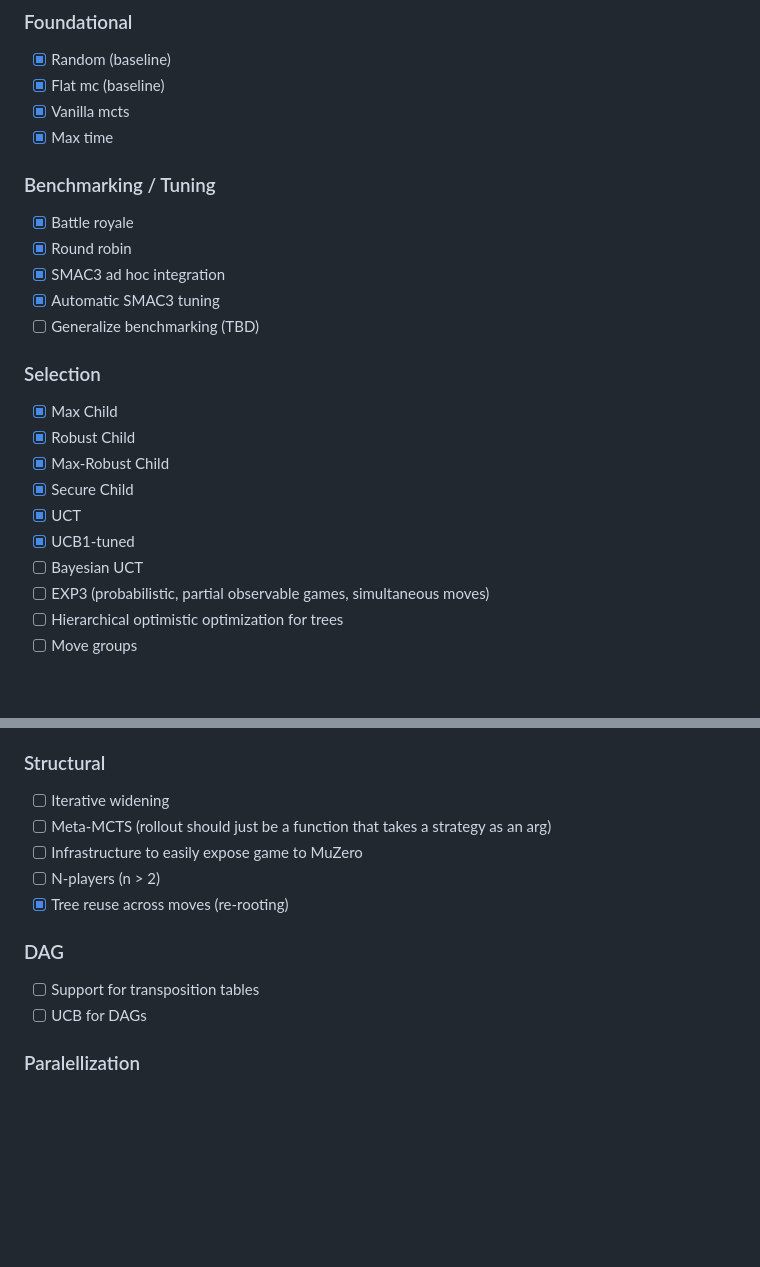
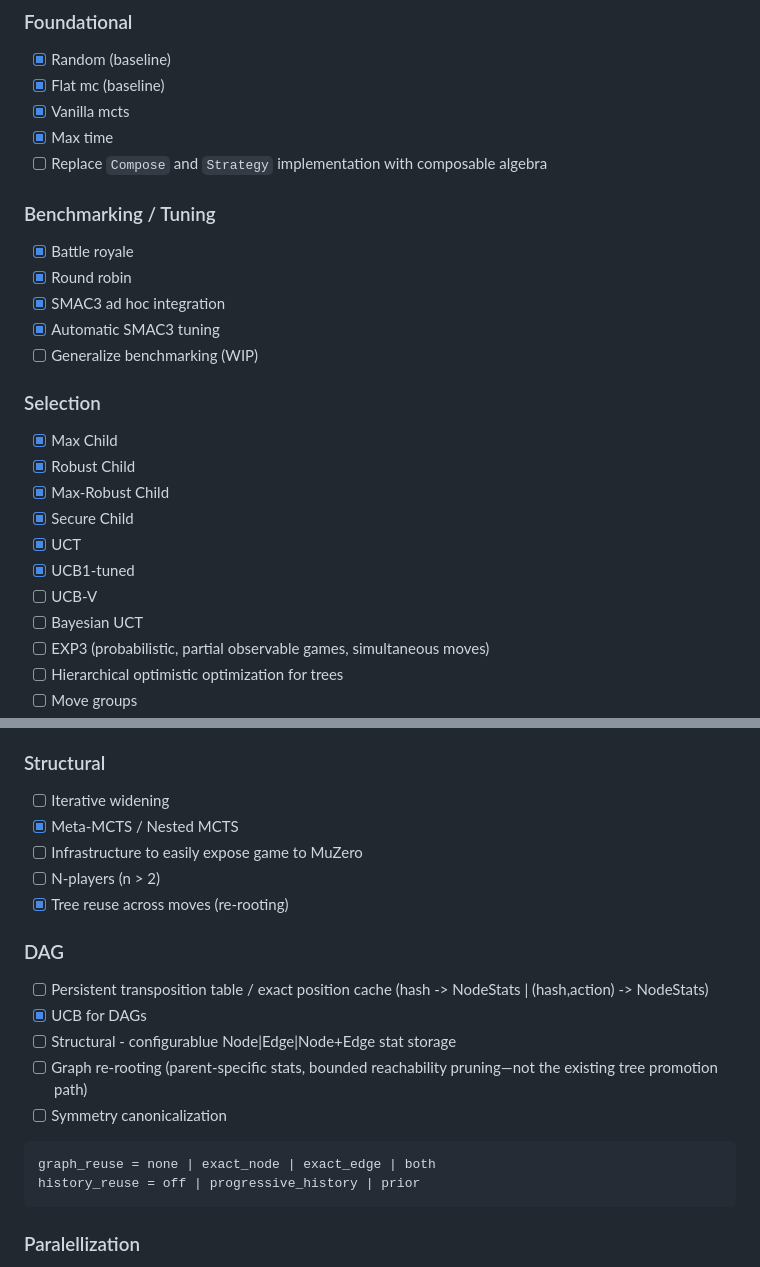
Before and after one commit to thomasmarsh/mcts, a Markdown page: PLAN.md, 2 parts joined by grey strips. Drawn GitHub-style; blank space fills up the shorter version.

````diff
--- a/PLAN.md
+++ b/PLAN.md
@@ -8,13 +8,14 @@ things implemented (perhaps only partially) are checked off on the list.
 - [x] Flat mc (baseline)
 - [x] Vanilla mcts
 - [x] Max time
+- [ ] Replace `Compose` and `Strategy` implementation with composable algebra
 
 ### Benchmarking / Tuning
 - [x] Battle royale
 - [x] Round robin
 - [x] SMAC3 ad hoc integration
 - [x] Automatic SMAC3 tuning
-- [ ] Generalize benchmarking (TBD)
+- [ ] Generalize benchmarking (WIP)
 
 ### Selection
 - [x] Max Child
@@ -23,6 +24,7 @@ things implemented (perhaps only partially) are checked off on the list.
 - [x] Secure Child
 - [x] UCT
 - [x] UCB1-tuned
+- [ ] UCB-V
 - [ ] Bayesian UCT
 - [ ] EXP3 (probabilistic, partial observable games, simultaneous moves)
 - [ ] Hierarchical optimistic optimization for trees
@@ -87,14 +89,23 @@ things implemented (perhaps only partially) are checked off on the list.
 
 ### Structural
 - [ ] Iterative widening
-- [ ] Meta-MCTS (rollout should just be a function that takes a strategy as an arg)
+- [x] Meta-MCTS / Nested MCTS
 - [ ] Infrastructure to easily expose game to MuZero
 - [ ] N-players (n > 2)
 - [x] Tree reuse across moves (re-rooting)
 
 ### DAG
-- [ ] Support for transposition tables
-- [ ] UCB for DAGs
+- [ ] Persistent transposition table / exact position cache (hash -> NodeStats | (hash,action) -> NodeStats)
+- [x] UCB for DAGs
+- [ ] Structural - configurablue Node|Edge|Node+Edge stat storage
+- [ ] Graph re-rooting (parent-specific stats,  bounded reachability pruning—not the existing tree promotion path)
+- [ ] Symmetry canonicalization
+
+```
+graph_reuse = none | exact_node | exact_edge | both
+history_reuse = off | progressive_history | prior
+```
+
 
 ### Paralellization
 - [x] Virtual loss
````
Also changed, not shown: other parts of PLAN.md (+72 -0 lines).
